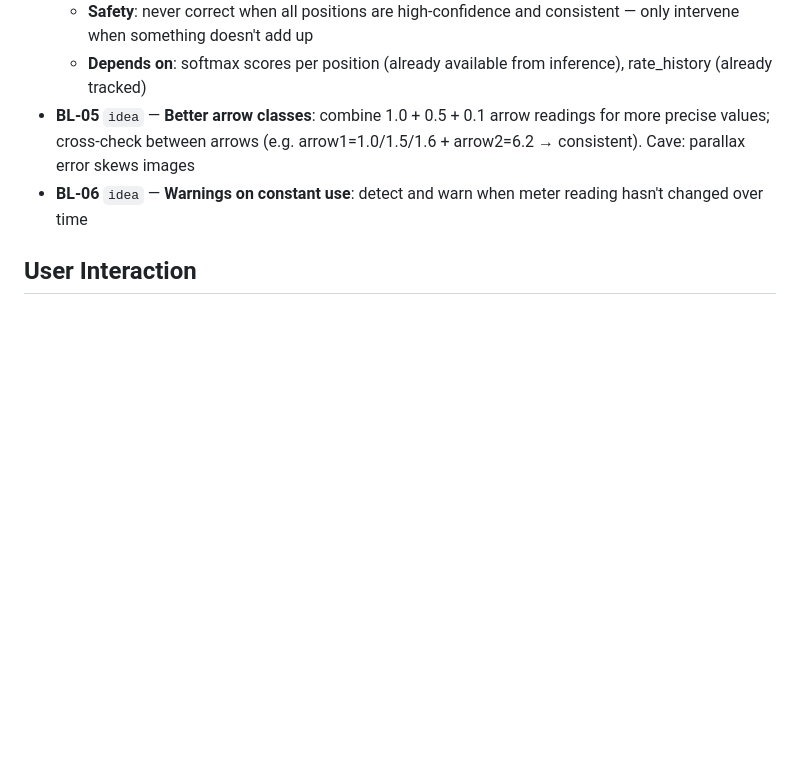
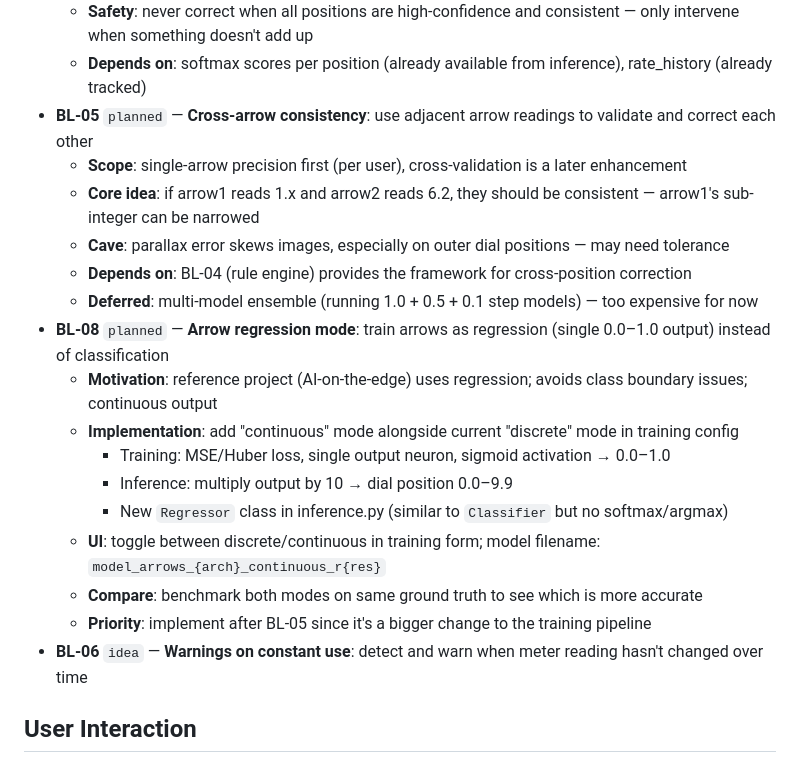
Before and after one commit to zeroflow/watermeter-inference, a Markdown page: backlog.md, the part around the change. Rendered like a GitHub page; blank space fills up the shorter version.

Commit message:
claude: groom BL-05 cross-arrow consistency + split out BL-08 arrow regression mode
Co-Authored-By: Claude Opus 4.6 <noreply@anthropic.com>

```diff
--- a/backlog.md
+++ b/backlog.md
@@ -44,7 +44,21 @@ Format: `BL-{id}` | status: `idea` → `planned` → `in-progress` → `done`
   - **Transparency**: flag corrections as warnings on dashboard (e.g. "digit_3 corrected: 3→9 (prev=347, arrows~9, conf=0.42)")
   - **Safety**: never correct when all positions are high-confidence and consistent — only intervene when something doesn't add up
   - **Depends on**: softmax scores per position (already available from inference), rate_history (already tracked)
-- **BL-05** `idea` — **Better arrow classes**: combine 1.0 + 0.5 + 0.1 arrow readings for more precise values; cross-check between arrows (e.g. arrow1=1.0/1.5/1.6 + arrow2=6.2 → consistent). Cave: parallax error skews images
+- **BL-05** `planned` — **Cross-arrow consistency**: use adjacent arrow readings to validate and correct each other
+  - **Scope**: single-arrow precision first (per user), cross-validation is a later enhancement
+  - **Core idea**: if arrow1 reads 1.x and arrow2 reads 6.2, they should be consistent — arrow1's sub-integer can be narrowed
+  - **Cave**: parallax error skews images, especially on outer dial positions — may need tolerance
+  - **Depends on**: BL-04 (rule engine) provides the framework for cross-position correction
+  - **Deferred**: multi-model ensemble (running 1.0 + 0.5 + 0.1 step models) — too expensive for now
+- **BL-08** `planned` — **Arrow regression mode**: train arrows as regression (single 0.0–1.0 output) instead of classification
+  - **Motivation**: reference project (AI-on-the-edge) uses regression; avoids class boundary issues; continuous output
+  - **Implementation**: add "continuous" mode alongside current "discrete" mode in training config
+    - Training: MSE/Huber loss, single output neuron, sigmoid activation → 0.0–1.0
+    - Inference: multiply output by 10 → dial position 0.0–9.9
+    - New `Regressor` class in inference.py (similar to `Classifier` but no softmax/argmax)
+  - **UI**: toggle between discrete/continuous in training form; model filename: `model_arrows_{arch}_continuous_r{res}`
+  - **Compare**: benchmark both modes on same ground truth to see which is more accurate
+  - **Priority**: implement after BL-05 since it's a bigger change to the training pipeline
 - **BL-06** `idea` — **Warnings on constant use**: detect and warn when meter reading hasn't changed over time
 
 ## User Interaction
```
